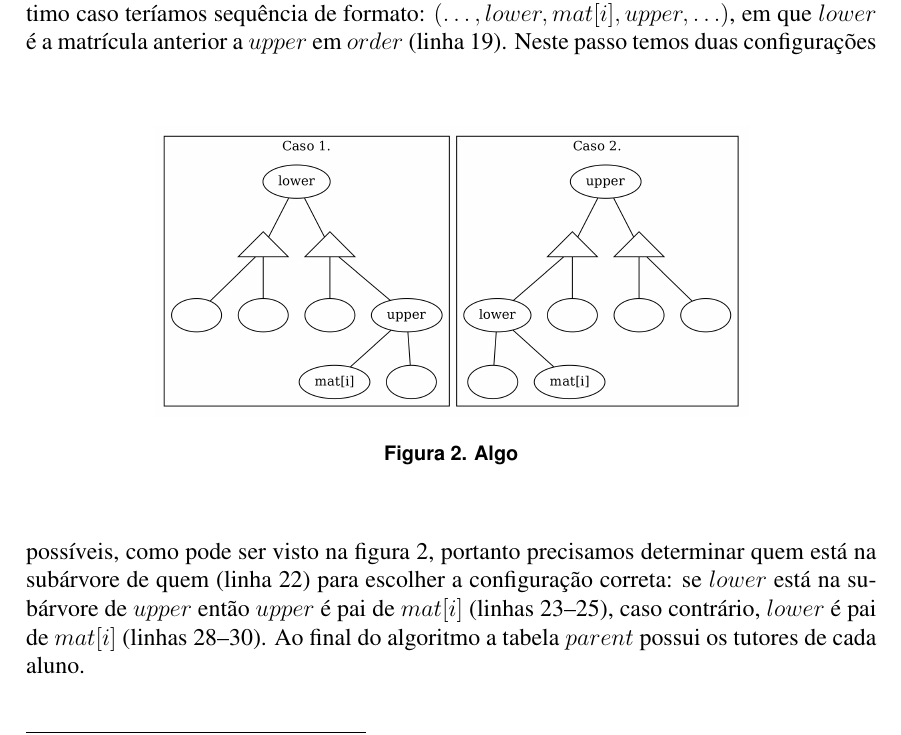
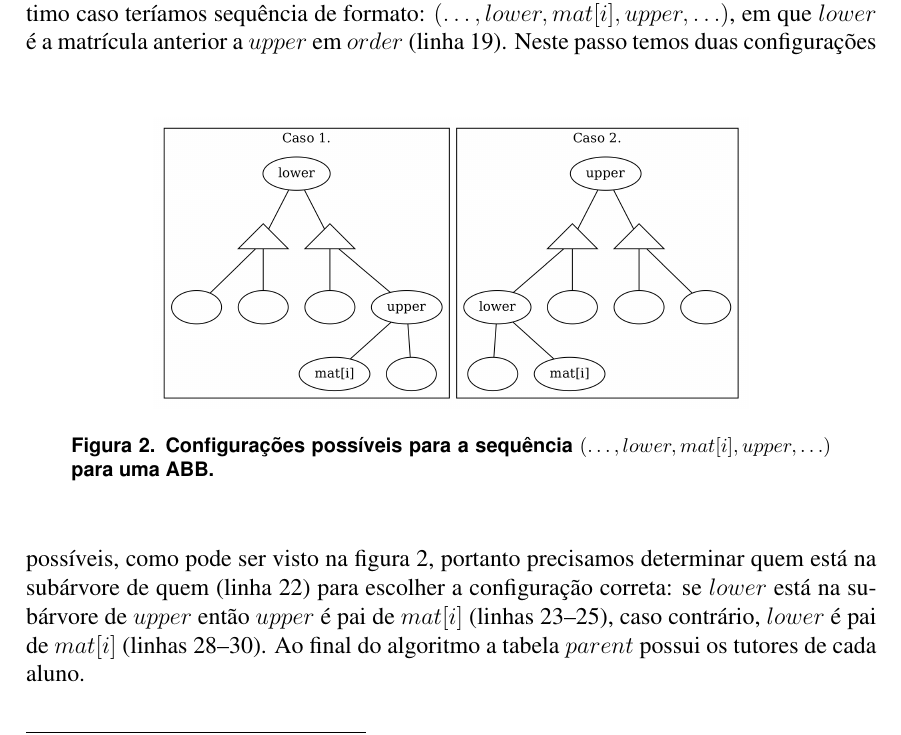
Before and after one commit to fasapa/uri2120, a LaTeX document (doc/sbc-template.tex, which reads doc/algo.tex): part of page 3 of 5, cut so that both start at the same text. Compiled offline with pdfLaTeX.

Commit message:
Legenda figura 2.

```diff
--- a/doc/algo.tex
+++ b/doc/algo.tex
@@ -103,7 +103,8 @@ upper, \ldots)$, em que $lower$ é a matrícula anterior a $upper$ em $order$
   \centering
   % dot -Gdpi=300 -Tpng test1.dot > test1.png
   \includegraphics[width=0.7\linewidth]{lxu.png}
-  \caption{Algo}
+  \caption{Configurações possíveis para a sequência $(\ldots, lower, mat[i], upper,
+    \ldots)$ para uma ABB.}
   \label{fig:lxu}
 \end{figure}
 Neste passo temos duas configurações possíveis, como pode ser visto
```
